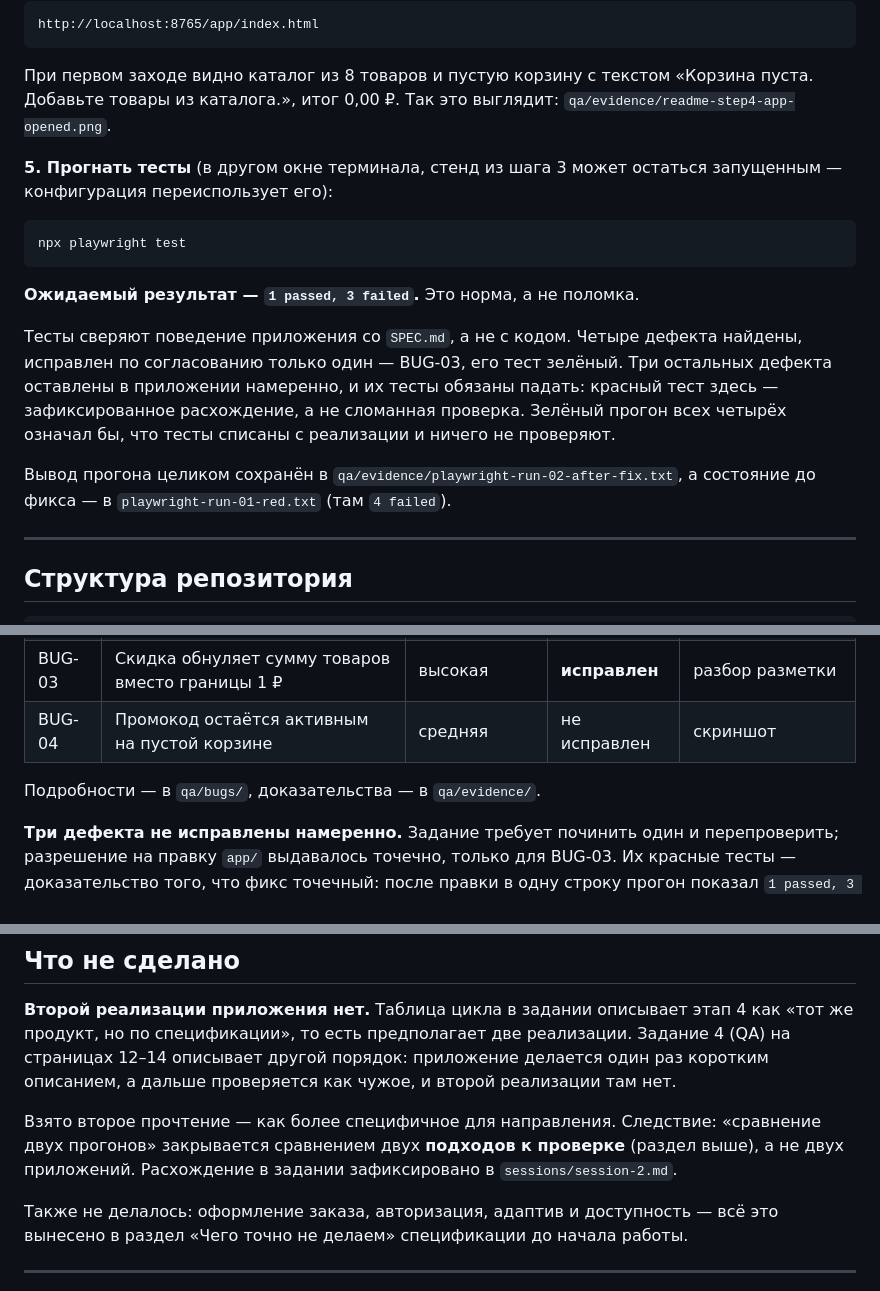
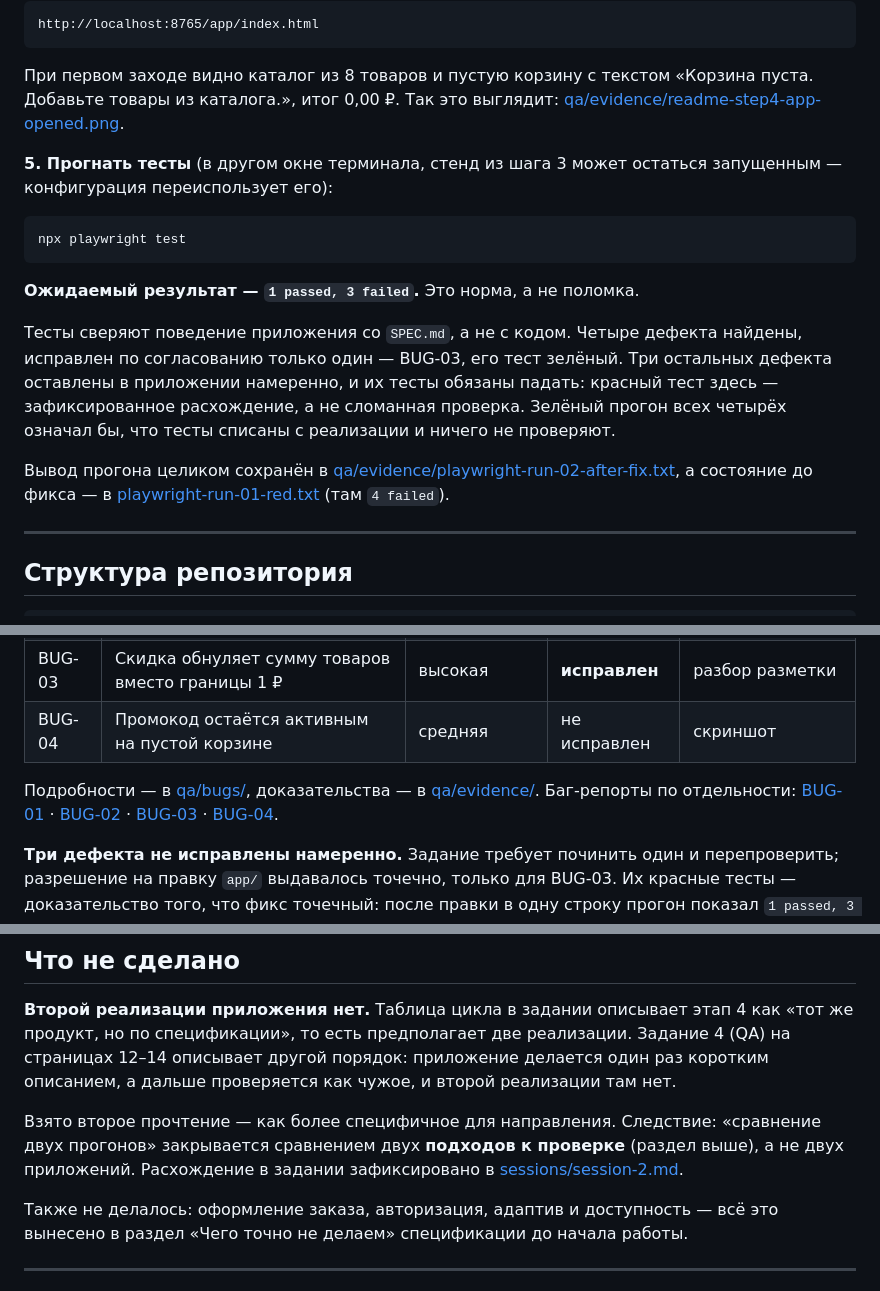
Before and after one commit to DmitryLipchanskiy/test_project, a Markdown page: README.md, 3 parts joined by grey strips. GitHub-like rendering.

```diff
--- a/README.md
+++ b/README.md
@@ -52,7 +53,7 @@ http://localhost:8765/app/index.html
 
 При первом заходе видно каталог из 8 товаров и пустую корзину с текстом
 «Корзина пуста. Добавьте товары из каталога.», итог 0,00 ₽.
-Так это выглядит: `qa/evidence/readme-step4-app-opened.png`.
+Так это выглядит: [qa/evidence/readme-step4-app-opened.png](qa/evidence/readme-step4-app-opened.png).
 
 **5. Прогнать тесты** (в другом окне терминала, стенд из шага 3 может остаться
 запущенным — конфигурация переиспользует его):
@@ -70,8 +71,8 @@ npx playwright test
 проверка. Зелёный прогон всех четырёх означал бы, что тесты списаны
 с реализации и ничего не проверяют.
 
-Вывод прогона целиком сохранён в `qa/evidence/playwright-run-02-after-fix.txt`,
-а состояние до фикса — в `playwright-run-01-red.txt` (там `4 failed`).
+Вывод прогона целиком сохранён в [qa/evidence/playwright-run-02-after-fix.txt](qa/evidence/playwright-run-02-after-fix.txt),
+а состояние до фикса — в [playwright-run-01-red.txt](qa/evidence/playwright-run-01-red.txt) (там `4 failed`).
 
 ---
 
@@ -181,7 +182,9 @@ git log --oneline --reverse | head -5
 | BUG-03 | Скидка обнуляет сумму товаров вместо границы 1 ₽ | высокая | **исправлен** | разбор разметки |
 | BUG-04 | Промокод остаётся активным на пустой корзине | средняя | не исправлен | скриншот |
 
-Подробности — в `qa/bugs/`, доказательства — в `qa/evidence/`.
+Подробности — в [qa/bugs/](qa/bugs/), доказательства — в [qa/evidence/](qa/evidence/).
+Баг-репорты по отдельности: [BUG-01](qa/bugs/bug-01.md) · [BUG-02](qa/bugs/bug-02.md) ·
+[BUG-03](qa/bugs/bug-03.md) · [BUG-04](qa/bugs/bug-04.md).
 
 **Три дефекта не исправлены намеренно.** Задание требует починить один и
 перепроверить; разрешение на правку `app/` выдавалось точечно, только для
@@ -211,7 +214,7 @@ BUG-03. Их красные тесты — доказательство того
 Взято второе прочтение — как более специфичное для направления. Следствие:
 «сравнение двух прогонов» закрывается сравнением двух **подходов к проверке**
 (раздел выше), а не двух приложений. Расхождение в задании зафиксировано
-в `sessions/session-2.md`.
+в [sessions/session-2.md](sessions/session-2.md).
 
 Также не делалось: оформление заказа, авторизация, адаптив и доступность —
 всё это вынесено в раздел «Чего точно не делаем» спецификации до начала работы.
```
Also changed, not shown: other parts of README.md (+6 -5 lines).
